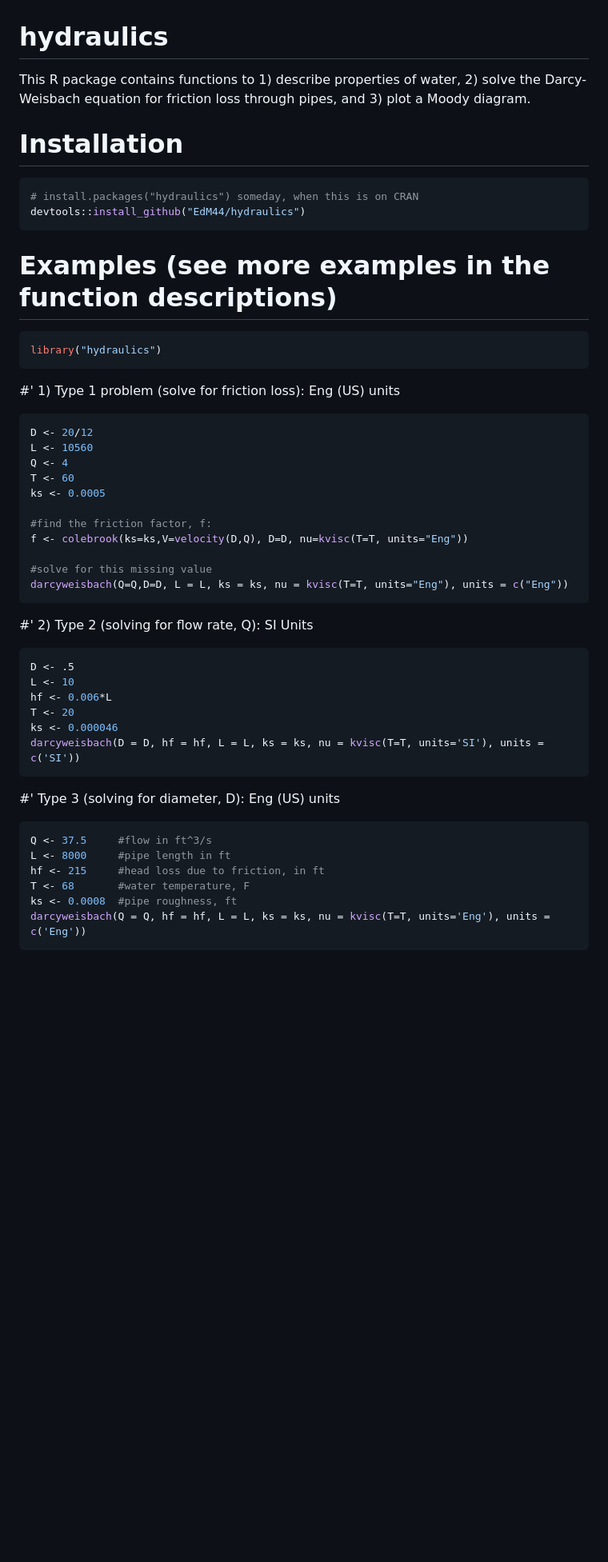
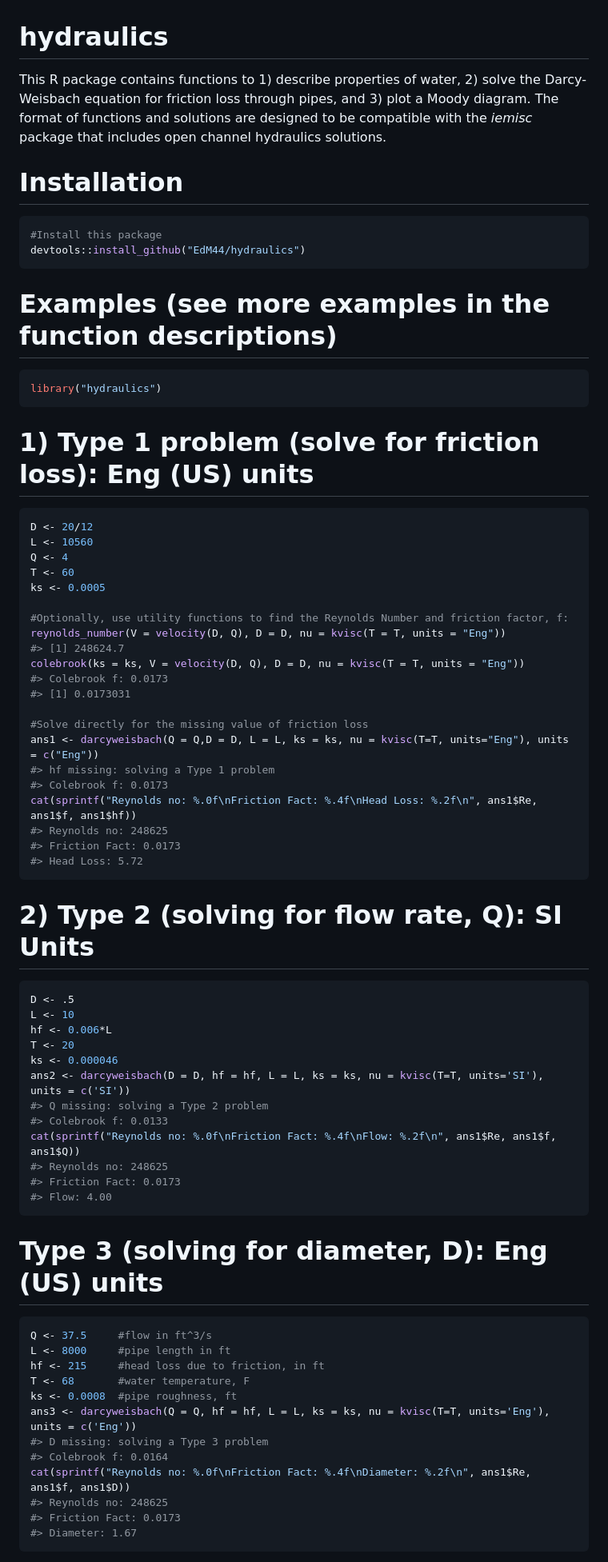
Before and after one commit to EdM44/hydraulics, a Markdown page: README.md, the part around the change printed below. Shown: that part at 80% size. Rendered like a GitHub page; blank space fills up the shorter version.

Commit message:
Update documentation

````diff
--- a/README.md
+++ b/README.md
@@ -1,53 +3,81 @@
 # hydraulics
 
-This R package contains functions to 1) describe properties of water, 2) solve the Darcy-Weisbach equation
-for friction loss through pipes, and 3) plot a Moody diagram.
+This R package contains functions to 1) describe properties of water, 2)
+solve the Darcy-Weisbach equation for friction loss through pipes, and
+3) plot a Moody diagram. The format of functions and solutions are
+designed to be compatible with the *iemisc* package that includes open
+channel hydraulics solutions.
 
 # Installation
 
-```R
-# install.packages("hydraulics") someday, when this is on CRAN
+``` r
+#Install this package
 devtools::install_github("EdM44/hydraulics")
 ```
 
 # Examples (see more examples in the function descriptions)
 
-```R
+``` r
 library("hydraulics")
 ```
 
-#' 1) Type 1 problem (solve for friction loss): Eng (US) units
-```R
+# 1\) Type 1 problem (solve for friction loss): Eng (US) units
+
+``` r
 D <- 20/12
 L <- 10560
 Q <- 4
 T <- 60
 ks <- 0.0005
 
-#find the friction factor, f:
-f <- colebrook(ks=ks,V=velocity(D,Q), D=D, nu=kvisc(T=T, units="Eng"))
+#Optionally, use utility functions to find the Reynolds Number and friction factor, f:
+reynolds_number(V = velocity(D, Q), D = D, nu = kvisc(T = T, units = "Eng"))
+#> [1] 248624.7
+colebrook(ks = ks, V = velocity(D, Q), D = D, nu = kvisc(T = T, units = "Eng"))
+#> Colebrook f: 0.0173
+#> [1] 0.0173031
 
-#solve for this missing value
-darcyweisbach(Q=Q,D=D, L = L, ks = ks, nu = kvisc(T=T, units="Eng"), units = c("Eng"))
+#Solve directly for the missing value of friction loss
+ans1 <- darcyweisbach(Q = Q,D = D, L = L, ks = ks, nu = kvisc(T=T, units="Eng"), units = c("Eng"))
+#> hf missing: solving a Type 1 problem
+#> Colebrook f: 0.0173
+cat(sprintf("Reynolds no: %.0f\nFriction Fact: %.4f\nHead Loss: %.2f\n", ans1$Re, ans1$f, ans1$hf))
+#> Reynolds no: 248625
+#> Friction Fact: 0.0173
+#> Head Loss: 5.72
 ```
 
-#' 2) Type 2 (solving for flow rate, Q): SI Units
-```R
+# 2\) Type 2 (solving for flow rate, Q): SI Units
+
+``` r
 D <- .5
 L <- 10
 hf <- 0.006*L
 T <- 20
 ks <- 0.000046
-darcyweisbach(D = D, hf = hf, L = L, ks = ks, nu = kvisc(T=T, units='SI'), units = c('SI'))
+ans2 <- darcyweisbach(D = D, hf = hf, L = L, ks = ks, nu = kvisc(T=T, units='SI'), units = c('SI'))
+#> Q missing: solving a Type 2 problem
+#> Colebrook f: 0.0133
+cat(sprintf("Reynolds no: %.0f\nFriction Fact: %.4f\nFlow: %.2f\n", ans1$Re, ans1$f, ans1$Q))
+#> Reynolds no: 248625
+#> Friction Fact: 0.0173
+#> Flow: 4.00
 ```
 
-#' Type 3 (solving for diameter, D): Eng (US) units
-```R
+# Type 3 (solving for diameter, D): Eng (US) units
+
+``` r
 Q <- 37.5     #flow in ft^3/s
 L <- 8000     #pipe length in ft
 hf <- 215     #head loss due to friction, in ft
 T <- 68       #water temperature, F
 ks <- 0.0008  #pipe roughness, ft
-darcyweisbach(Q = Q, hf = hf, L = L, ks = ks, nu = kvisc(T=T, units='Eng'), units = c('Eng'))
+ans3 <- darcyweisbach(Q = Q, hf = hf, L = L, ks = ks, nu = kvisc(T=T, units='Eng'), units = c('Eng'))
+#> D missing: solving a Type 3 problem
+#> Colebrook f: 0.0164
+cat(sprintf("Reynolds no: %.0f\nFriction Fact: %.4f\nDiameter: %.2f\n", ans1$Re, ans1$f, ans1$D))
+#> Reynolds no: 248625
+#> Friction Fact: 0.0173
+#> Diameter: 1.67
 ```
 
````
Also changed, not shown: other parts of README.md (+21 -9 lines), README-moody-diagram-1.png (added), 2 other files.
